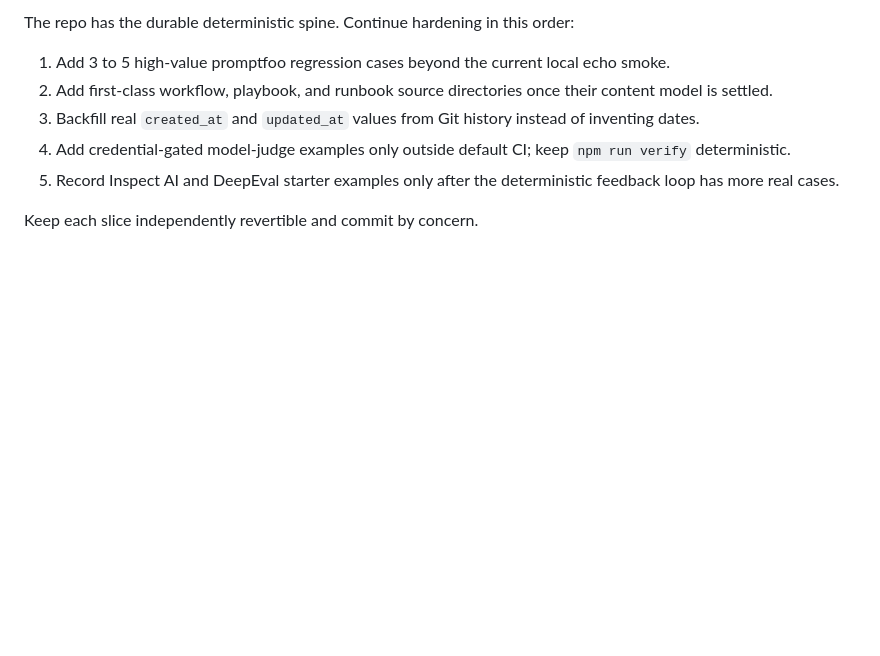
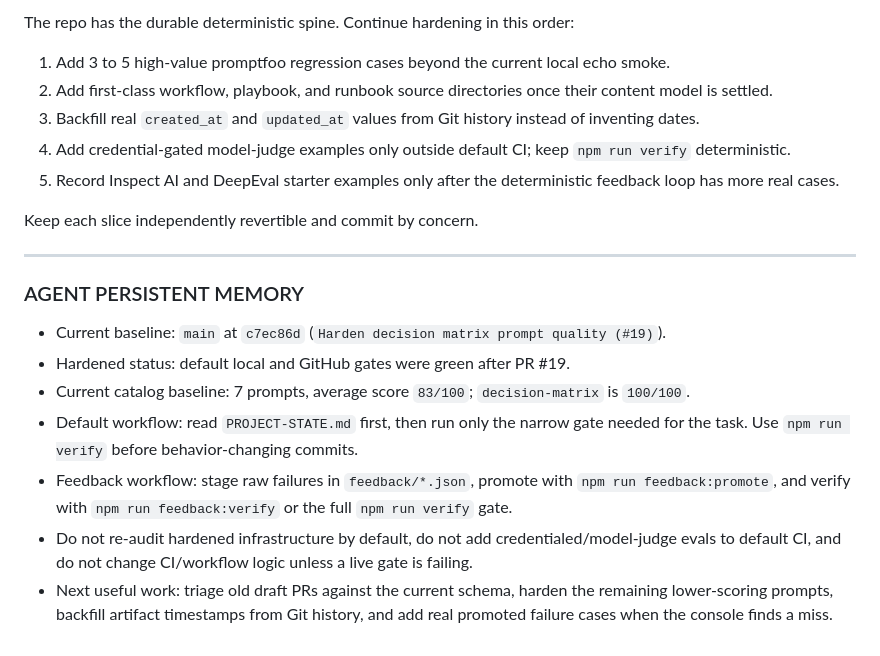
Before and after one commit to BFlinkDesign/PROMPTOS, a Markdown page: CODEX.md, the part around the change. Drawn GitHub-style; blank space fills up the shorter version.

Commit message:
docs: add persistent agent handoff

```diff
--- a/CODEX.md
+++ b/CODEX.md
@@ -186,3 +186,24 @@ The repo has the durable deterministic spine. Continue hardening in this order:
    feedback loop has more real cases.
 
 Keep each slice independently revertible and commit by concern.
+
+---
+
+### AGENT PERSISTENT MEMORY
+
+- Current baseline: `main` at `c7ec86d`
+  (`Harden decision matrix prompt quality (#19)`).
+- Hardened status: default local and GitHub gates were green after PR #19.
+- Current catalog baseline: 7 prompts, average score `83/100`;
+  `decision-matrix` is `100/100`.
+- Default workflow: read `PROJECT-STATE.md` first, then run only the narrow gate
+  needed for the task. Use `npm run verify` before behavior-changing commits.
+- Feedback workflow: stage raw failures in `feedback/*.json`, promote with
+  `npm run feedback:promote`, and verify with `npm run feedback:verify` or the
+  full `npm run verify` gate.
+- Do not re-audit hardened infrastructure by default, do not add
+  credentialed/model-judge evals to default CI, and do not change CI/workflow
+  logic unless a live gate is failing.
+- Next useful work: triage old draft PRs against the current schema, harden the
+  remaining lower-scoring prompts, backfill artifact timestamps from Git
+  history, and add real promoted failure cases when the console finds a miss.
```
Also changed, not shown: PROJECT-STATE.md (+6 -0 lines).
